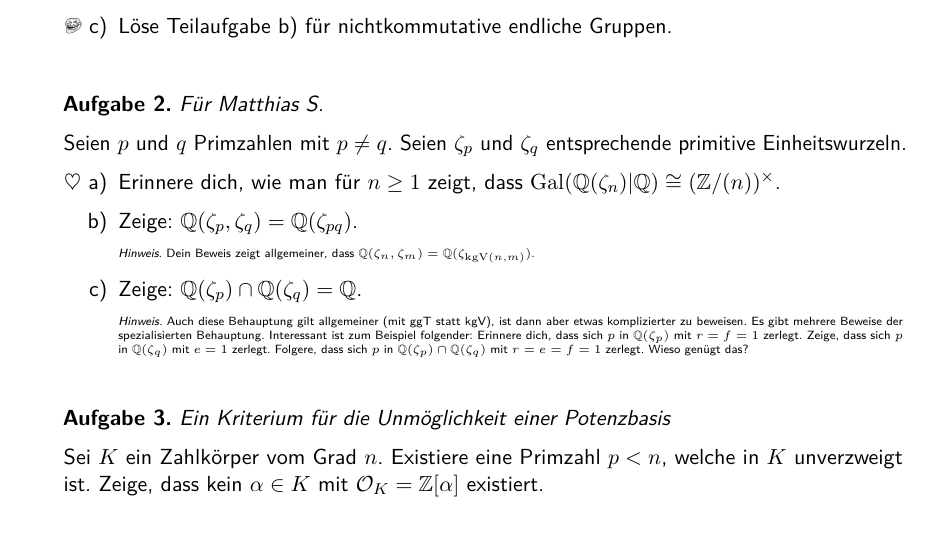
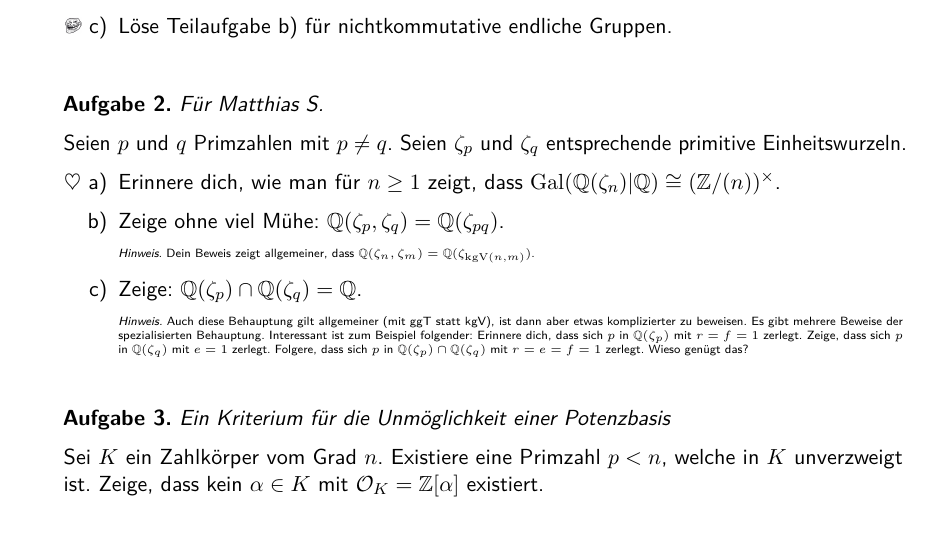
Before and after one commit to iblech/algebraische-zahlentheorie, a LaTeX problem sheet (uebung10.tex): part of the page, cut so that both start at the same text. Compiled offline with pdfLaTeX.

Commit message:
Qualifizierung

```diff
--- a/uebung10.tex
+++ b/uebung10.tex
@@ -36,7 +36,7 @@ entsprechende primitive Einheitswurzeln.
 dass~$\Gal(\QQ(\zeta_n)|\QQ) \cong (\ZZ/(n))^\times$.
 \addtocounter{enumi}{1}
 
-\item Zeige: $\QQ(\zeta_p, \zeta_q) = \QQ(\zeta_{pq})$.
+\item Zeige ohne viel Mühe: $\QQ(\zeta_p, \zeta_q) = \QQ(\zeta_{pq})$.
 
 {\tiny\emph{Hinweis.} Dein Beweis zeigt allgemeiner, dass~$\QQ(\zeta_n,
 \zeta_m) = \QQ(\zeta_{\operatorname{kgV}(n,m)})$.\par}
```
Also changed, not shown: uebung10.pdf.
